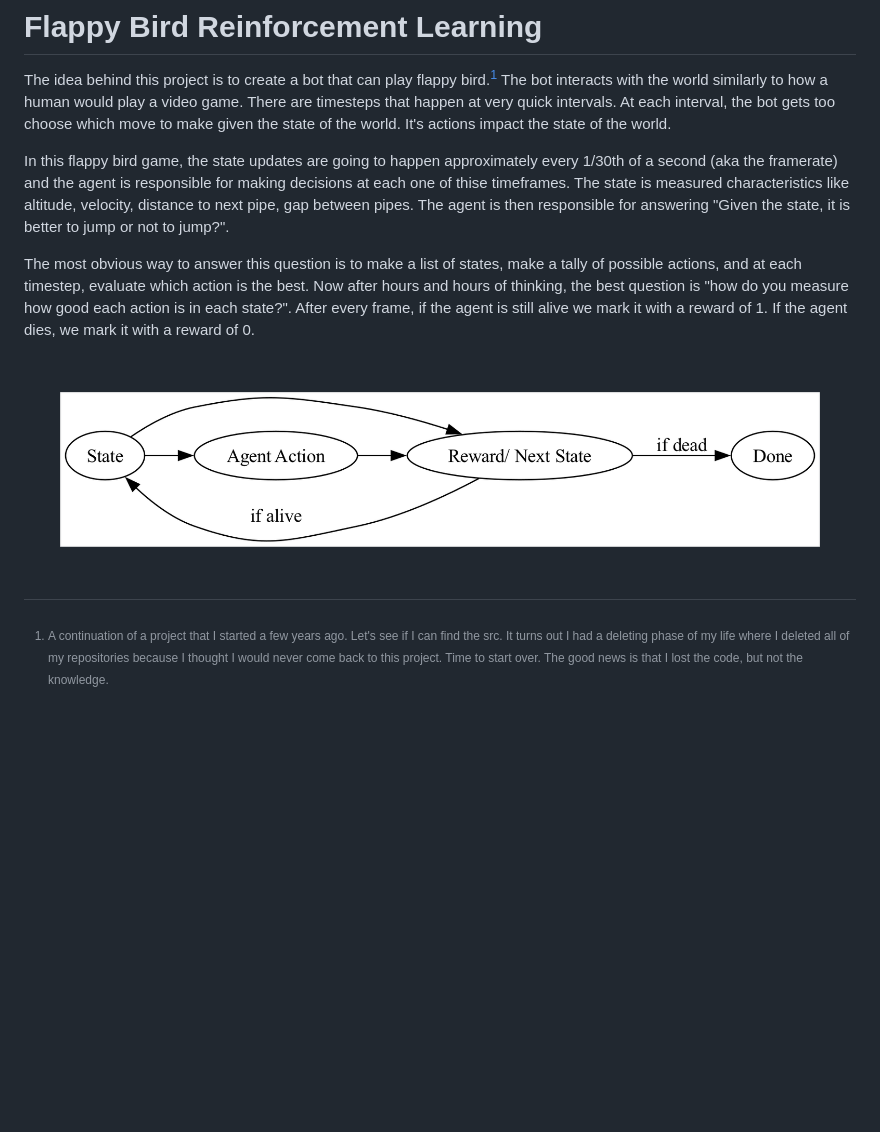
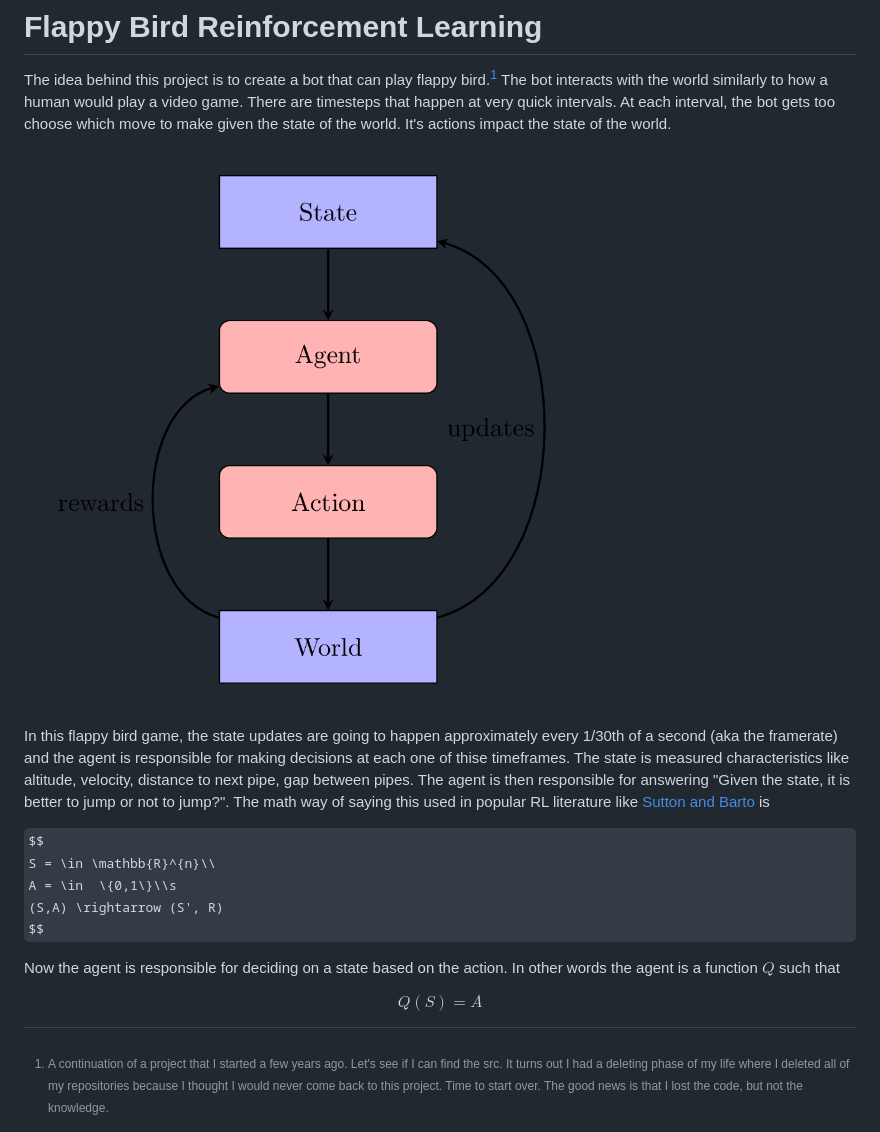
Before and after one commit to akshaygulabrao/flappy-rl, a Markdown page: README.md, the part around the change. Drawn GitHub-style; pictures changed too: images/chart.png (added), images/flowchart.cairo.png (deleted); some formulas as TeX source; blank space fills up the shorter version.

```diff
--- a/README.md
+++ b/README.md
@@ -1,10 +1,22 @@
 # Flappy Bird Reinforcement Learning
  The idea behind this project is to create a bot that can play flappy bird.[^1] The bot interacts with the world similarly to how a human would play a video game. There are timesteps that happen at very quick intervals. At each interval, the bot gets too choose which move to make given the state of the world. It's actions impact the state of the world.
 
-In this flappy bird game, the state updates are going to happen approximately every 1/30th of a second (aka the framerate) and the agent is responsible for making decisions at each one of thise timeframes. The state is  measured characteristics like altitude, velocity, distance to next pipe, gap between pipes. The agent is then responsible for answering "Given the state, it is better to jump or not to jump?".
+![Image](images/chart.png)
 
-The most obvious way to answer this question is to make a list of states, make a tally of possible actions, and at each timestep, evaluate which action is the best. Now after hours and hours of thinking, the best question is "how do you measure how good each action is in each state?". After every frame, if the agent is still alive we mark it with a reward of 1. If the agent dies, we mark it with a reward of 0.
+In this flappy bird game, the state updates are going to happen approximately every 1/30th of a second (aka the framerate) and the agent is responsible for making decisions at each one of thise timeframes. The state is  measured characteristics like altitude, velocity, distance to next pipe, gap between pipes. The agent is then responsible for answering "Given the state, it is better to jump or not to jump?". The math way of saying this used in popular RL literature like [Sutton and Barto](http://incompleteideas.net/book/RLbook2020.pdf) is
 
-![Image](images/flowchart.cairo.png)
+$$
+S = \in \mathbb{R}^{n}\\
+A = \in  \{0,1\}\\s
+(S,A) \rightarrow (S', R)
+$$
+
+Now the agent is responsible for deciding on a state based on the action. In other words the agent is a function $Q$ such that
+
+$$
+Q(S) = A
+$$
+
+
 
 [^1]: A continuation of a project that I started a few years ago. Let's see if I can find the src. It turns out I had a deleting phase of my life where I deleted all of my repositories because I thought I would never come back to this project. Time to start over. The good news is that I lost the code, but not the knowledge.
```
Also changed, not shown: 3 other files.
